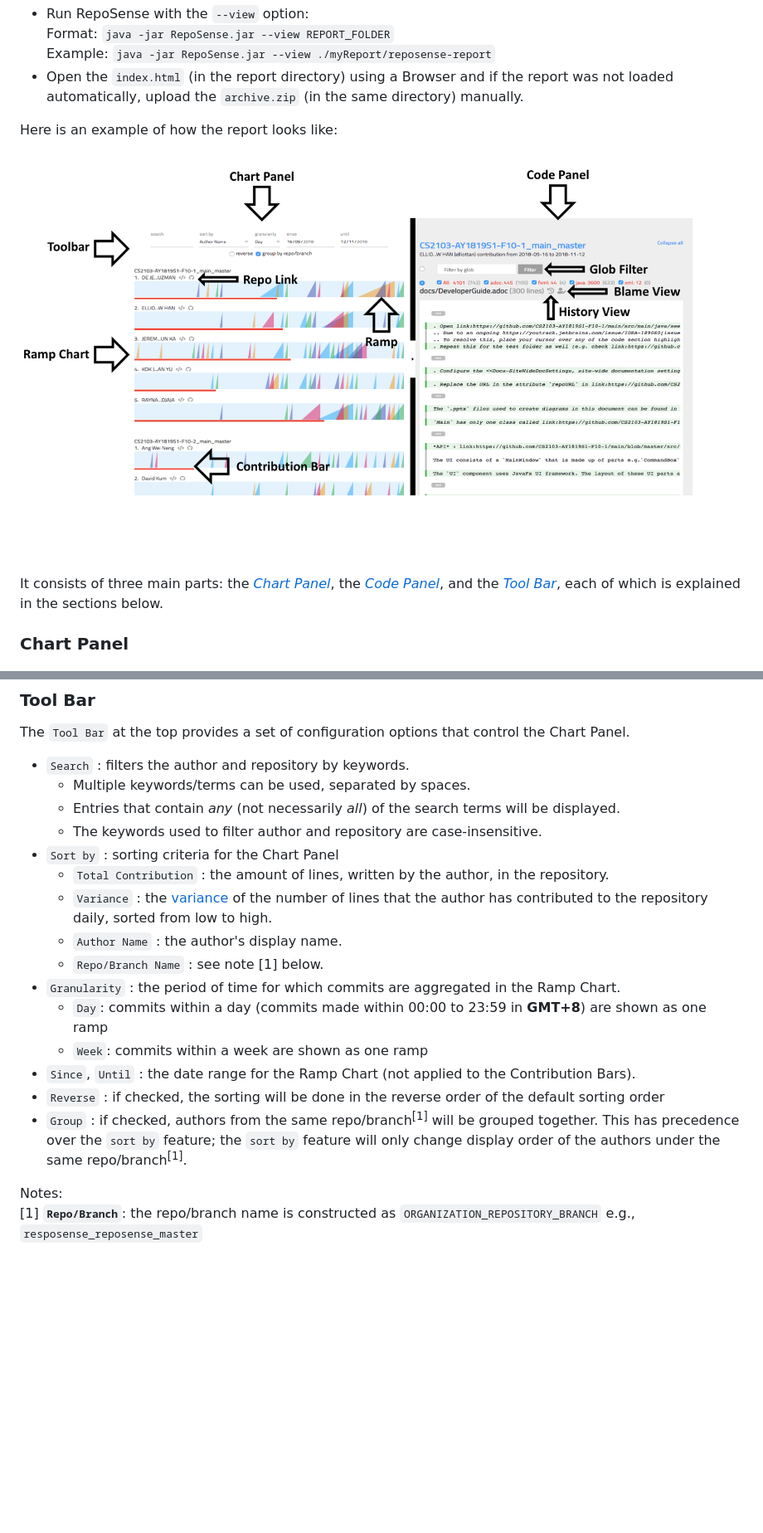
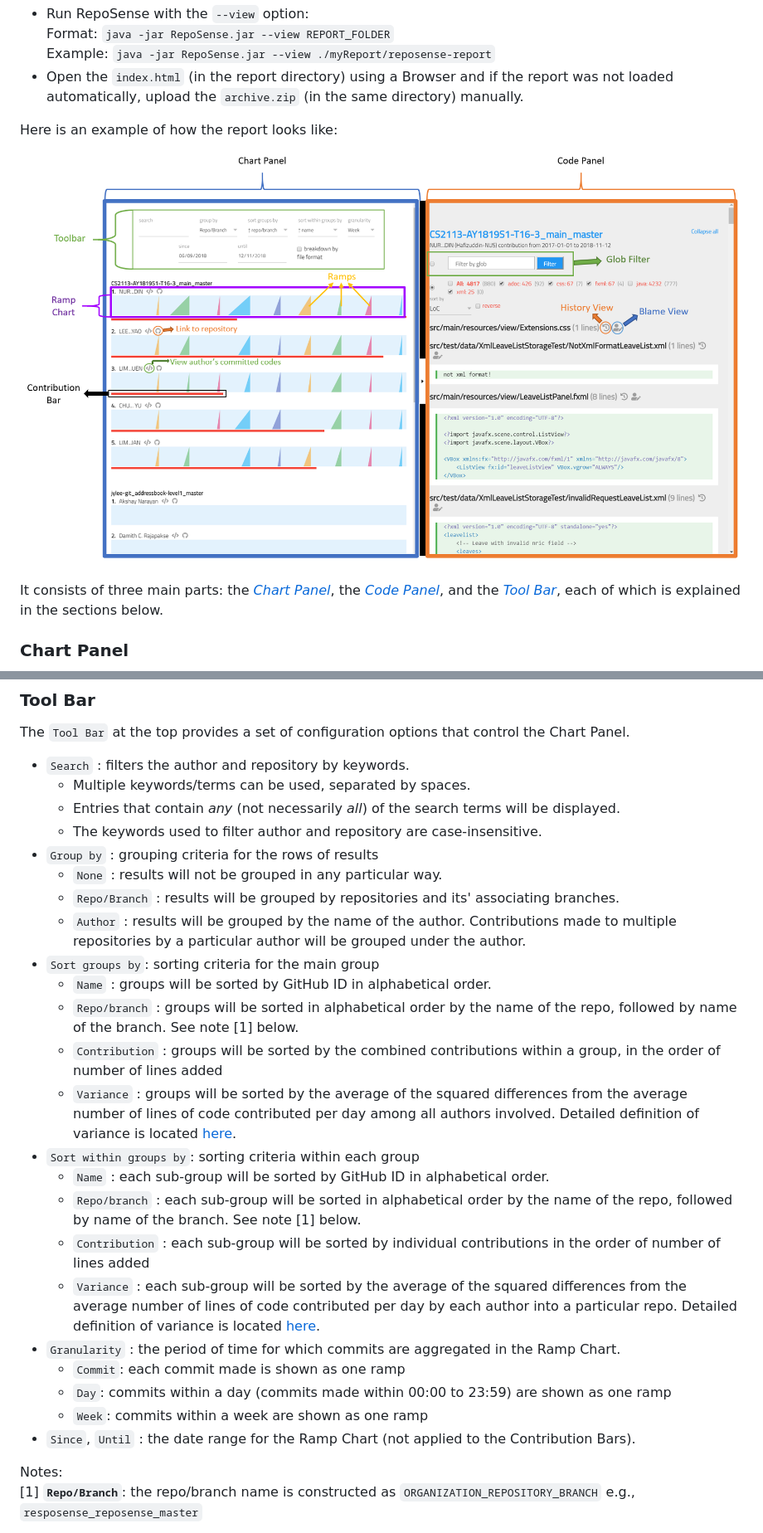
Before and after one commit to reposense/RepoSense, a Markdown page: docs/UserGuide.md, 2 parts joined by grey strips. Shown at 83% size. Rendered like a GitHub page; pictures changed too: docs/images/report-features.png; blank space fills up the shorter version.

```diff
--- a/docs/UserGuide.md
+++ b/docs/UserGuide.md
@@ -54,7 +54,7 @@ Here is an example of how the report looks like:
 
 ![report](images/report-features.png)
 
-It consists of three main parts: the [_Chart Panel_](#chart-panel), the [_Code Panel_](#code-panel), and the [_Tool Bar_](#tool-bar),  each of which is explained in the sections below.
+It consists of three main parts: the [_Chart Panel_](#chart-panel), the [_Code Panel_](#code-panel), and the [_Tool Bar_](#tool-bar), each of which is explained in the sections below.
 
 
 ### Chart Panel
@@ -106,17 +106,25 @@ The `Tool Bar` at the top provides a set of configuration options that control t
   * Multiple keywords/terms can be used, separated by spaces.
   * Entries that contain _any_ (not necessarily _all_) of the search terms will be displayed.
   * The keywords used to filter author and repository are case-insensitive.
-* `Sort by` : sorting criteria for the Chart Panel
-  * `Total Contribution` : the amount of lines, written by the author, in the repository.
-  * `Variance` : the [variance](https://en.wikipedia.org/wiki/Variance) of the number of lines that the author has contributed to the repository daily, sorted from low to high.
-  * `Author Name` : the author's display name.
-  * `Repo/Branch Name` : see note [1] below.
+* `Group by` : grouping criteria for the rows of results
+  * `None` : results will not be grouped in any particular way.
+  * `Repo/Branch` : results will be grouped by repositories and its' associating branches.
+  * `Author` : results will be grouped by the name of the author. Contributions made to multiple repositories by a particular author will be grouped under the author.
+* `Sort groups by`: sorting criteria for the main group
+  * `Name` : groups will be sorted by GitHub ID in alphabetical order.
+  * `Repo/branch` : groups will be sorted in alphabetical order by the name of the repo, followed by name of the branch. See note [1] below.
+  * `Contribution` : groups will be sorted by the combined contributions within a group, in the order of number of lines added
+  * `Variance` : groups will be sorted by the average of the squared differences from the average number of lines of code contributed per day among all authors involved. Detailed definition of variance is located [here](https://en.wikipedia.org/wiki/Variance).
+* `Sort within groups by`: sorting criteria within each group
+  * `Name` : each sub-group will be sorted by GitHub ID in alphabetical order.
+  * `Repo/branch` : each sub-group will be sorted in alphabetical order by the name of the repo, followed by name of the branch. See note [1] below.
+  * `Contribution` : each sub-group will be sorted by individual contributions in the order of number of lines added
+  * `Variance` : each sub-group will be sorted by the average of the squared differences from the average number of lines of code contributed per day by each author into a particular repo. Detailed definition of variance is located [here](https://en.wikipedia.org/wiki/Variance).
 * `Granularity` : the period of time for which commits are aggregated in the Ramp Chart.
-    * `Day`: commits within a day (commits made within 00:00 to 23:59 in **GMT+8**) are shown as one ramp
-    * `Week`:  commits within a week are shown as one ramp
+    * `Commit`: each commit made is shown as one ramp
+    * `Day`: commits within a day (commits made within 00:00 to 23:59) are shown as one ramp
+    * `Week`: commits within a week are shown as one ramp
 * `Since`, `Until` : the date range for the Ramp Chart (not applied to the Contribution Bars).
-* `Reverse` : if checked, the sorting will be done in the reverse order of the default sorting order
-* `Group` : if checked, authors from the same repo/branch<sup>[1]</sup> will be grouped together. This has precedence over the `sort by` feature; the `sort by` feature will only change display order of the authors under the same repo/branch<sup>[1]</sup>.
 
 Notes:<br>
 [1] **`Repo/Branch`**: the repo/branch name is constructed as `ORGANIZATION_REPOSITORY_BRANCH` e.g., `resposense_reposense_master`
```
Also changed, not shown: other parts of docs/UserGuide.md (+7 -5 lines), 13 other files.
